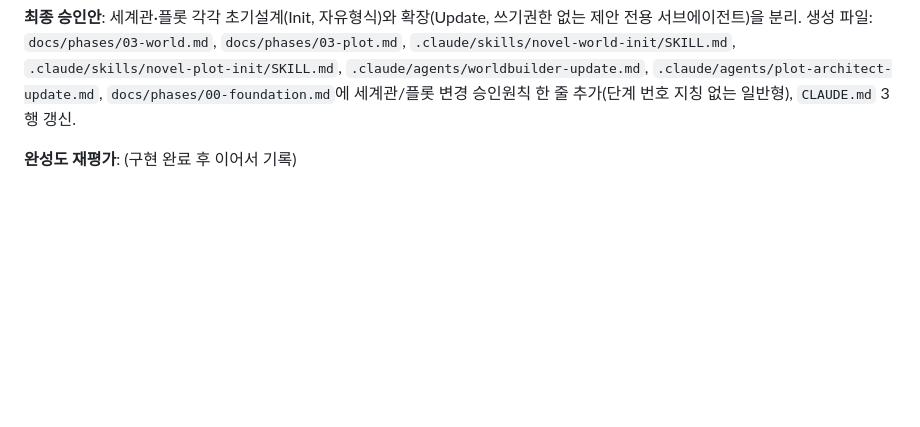
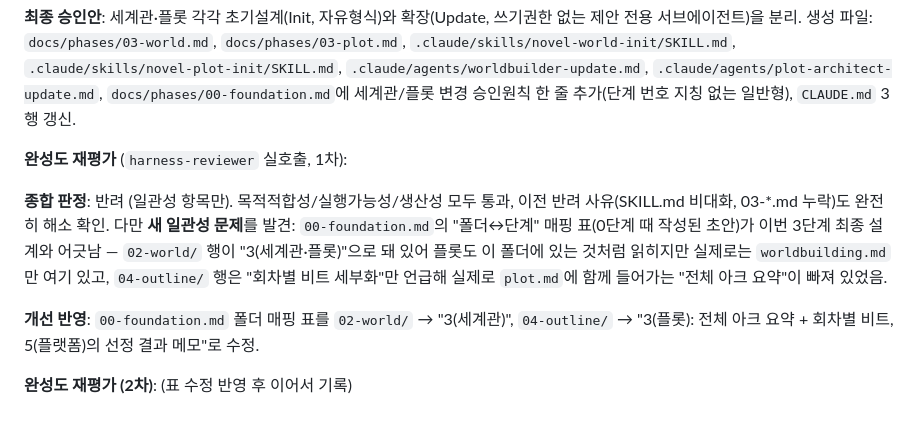
Before and after one commit to bswan0113/replyflow, a Markdown page: docs/design-log.md, the part around the change. GitHub-like rendering; blank space fills up the shorter version.

```diff
--- a/docs/design-log.md
+++ b/docs/design-log.md
@@ -79,4 +79,10 @@
 
 **최종 승인안**: 세계관·플롯 각각 초기설계(Init, 자유형식)와 확장(Update, 쓰기권한 없는 제안 전용 서브에이전트)을 분리. 생성 파일: `docs/phases/03-world.md`, `docs/phases/03-plot.md`, `.claude/skills/novel-world-init/SKILL.md`, `.claude/skills/novel-plot-init/SKILL.md`, `.claude/agents/worldbuilder-update.md`, `.claude/agents/plot-architect-update.md`, `docs/phases/00-foundation.md`에 세계관/플롯 변경 승인원칙 한 줄 추가(단계 번호 지칭 없는 일반형), `CLAUDE.md` 3행 갱신.
 
-**완성도 재평가**: (구현 완료 후 이어서 기록)
+**완성도 재평가** (`harness-reviewer` 실호출, 1차):
+
+**종합 판정**: 반려 (일관성 항목만). 목적적합성/실행가능성/생산성 모두 통과, 이전 반려 사유(SKILL.md 비대화, 03-*.md 누락)도 완전히 해소 확인. 다만 **새 일관성 문제**를 발견: `00-foundation.md`의 "폴더↔단계" 매핑 표(0단계 때 작성된 초안)가 이번 3단계 최종 설계와 어긋남 — `02-world/` 행이 "3(세계관·플롯)"으로 돼 있어 플롯도 이 폴더에 있는 것처럼 읽히지만 실제로는 `worldbuilding.md`만 여기 있고, `04-outline/` 행은 "회차별 비트 세부화"만 언급해 실제로 `plot.md`에 함께 들어가는 "전체 아크 요약"이 빠져 있었음.
+
+**개선 반영**: `00-foundation.md` 폴더 매핑 표를 `02-world/` → "3(세계관)", `04-outline/` → "3(플롯): 전체 아크 요약 + 회차별 비트, 5(플랫폼)의 선정 결과 메모"로 수정.
+
+**완성도 재평가 (2차)**: (표 수정 반영 후 이어서 기록)
```
Also changed, not shown: docs/phases/00-foundation.md (+2 -2 lines).
